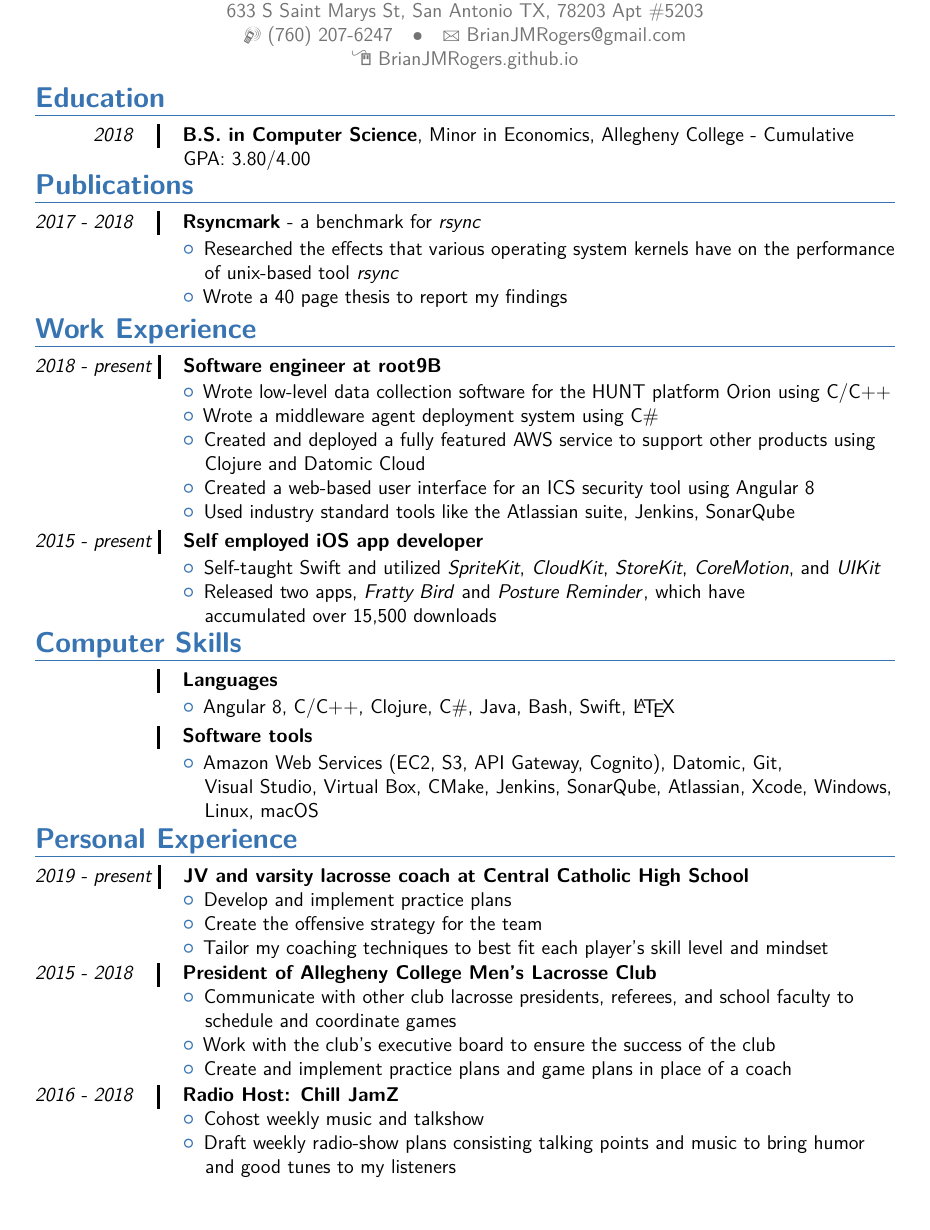
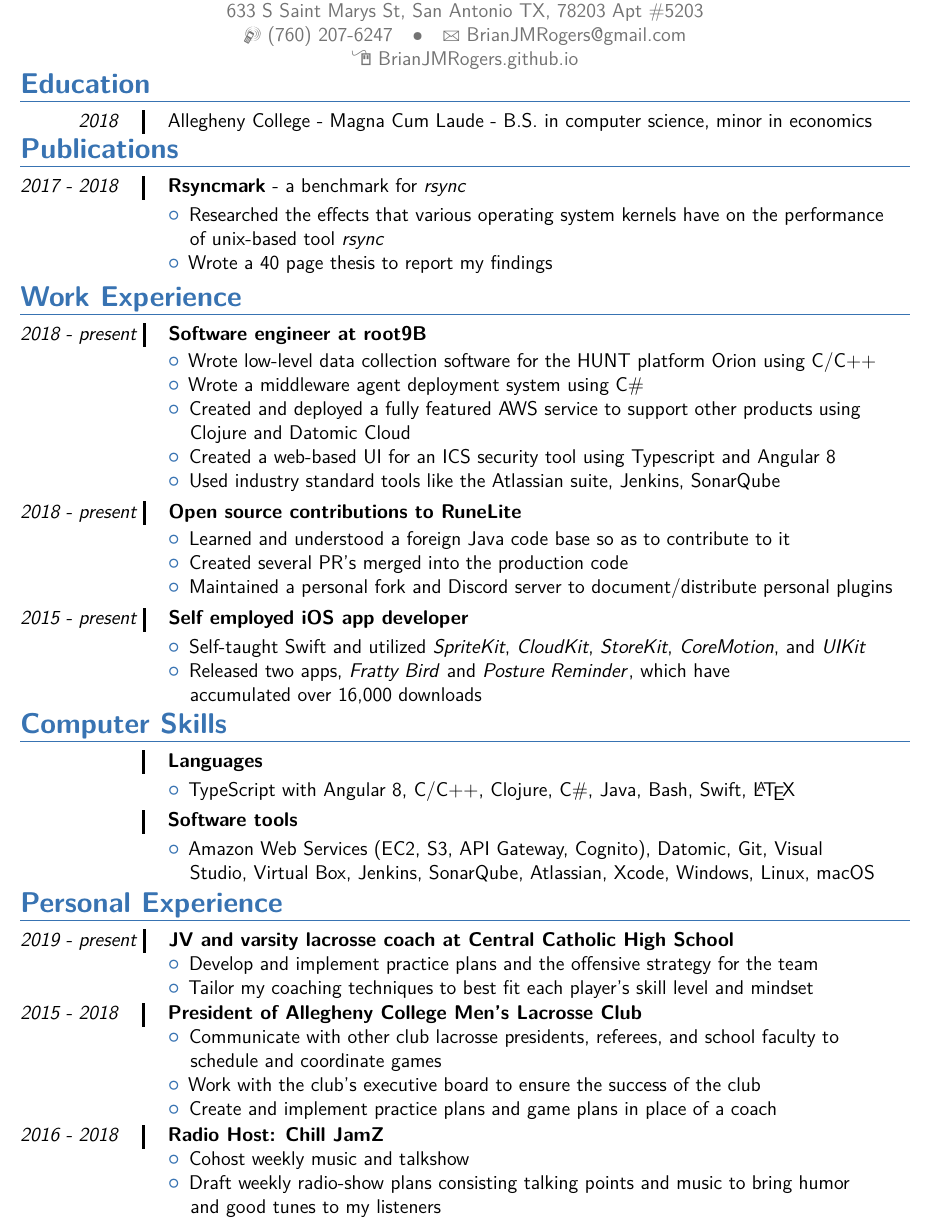
Before and after one commit to BrianJMRogers/Curriculum-Vitae, a LaTeX CV (rogers_CV.tex): part of the page, cut so that both start at the same text. Compiled offline with pdfLaTeX.

Commit message:
updating for open source contributions

```diff
--- a/rogers_CV.tex
+++ b/rogers_CV.tex
@@ -12,7 +12,7 @@
 \usepackage{verbatim}
 %\nopagenumbers
 
-\usepackage[scale=0.87]{geometry} % Reduce document margins
+\usepackage[scale=0.90]{geometry} % Reduce document margins
 %\setlength{\hintscolumnwidth}{3cm} % Uncomment to change the width of the dates column
 %\setlength{\makecvtitlenamewidth}{10cm} % For the 'classic' style, uncomment to adjust the width of the space allocated to your name
 \usepackage{array}
@@ -53,7 +53,7 @@
 \end{comment}
 
 \makecvtitle % Print the CV title
-\vspace{-13 mm}
+\vspace{-16 mm}
 %----------------------------------------------------------------------------------------
 %	EDUCATION SECTION
 %----------------------------------------------------------------------------------------
@@ -65,9 +65,8 @@
  \\
 \end{tabular}
  \hspace{2 mm}
- \textbf{B.S. in Computer Science}, Minor in Economics, Allegheny College - Cumulative
+Allegheny College - Magna Cum Laude - B.S. in computer science, minor in economics
 
- \hspace{31.5 mm}GPA: 3.80/4.00
 
 %----------------------------------------------------------------------------------------
 %	Published Works and PROJECTS
@@ -114,8 +113,26 @@
  \item{Created and deployed a fully featured AWS service to support other products using
 
  \hspace{30.5 mm} Clojure and Datomic Cloud}
- \item{Created a web-based user interface for an ICS security tool using Angular 8}
+ \item{Created a web-based UI for an ICS security tool using Typescript and Angular 8}
  \item{Used industry standard tools like the Atlassian suite, Jenkins, SonarQube}
+ \end{itemize}
+
+ % - - - - - - - - OPEN SOURCE CONTRIBUTIONS - - - - - - - - -
+\textit{2018 - present}
+\hspace{-1.7 mm}
+\begin{tabular}{c?}
+ \\
+\end{tabular}
+ \hspace{2 mm}
+ \textbf{Open source contributions to \href{https://runelite.net}{RuneLite}}
+
+ \vspace{-1 mm}
+ \begin{itemize}
+ \addtolength{\itemindent}{31.7 mm}
+ \vspace{2 pt}
+ \item{Learned and understood a foreign Java code base so as to contribute to it}
+ \item{Created several PR's merged into the production code}
+ \item{Maintained a personal fork and Discord server to document/distribute personal plugins}
  \end{itemize}
 
  % - - - - - - - - SELF EMPLOYED - - - - - - - - -
@@ -133,7 +150,7 @@
     \item Self-taught Swift and utilized \textit{SpriteKit}, \textit{CloudKit}, \textit{StoreKit}, \textit{CoreMotion}, and \textit{UIKit}
  \item Released two apps, \href{https://itunes.apple.com/us/app/fratty-bird-the-game/id1143642394?mt=8}{\textit{Fratty Bird}} and \href{https://itunes.apple.com/us/app/posture-reminder/id1280214465?mt=8}{\textit{Posture Reminder}}, which have
 
-   \hspace{30.5 mm}  accumulated over 15,500 downloads
+   \hspace{30.5 mm}  accumulated over 16,000 downloads
 
  \end{itemize}
 
@@ -158,7 +175,7 @@ Rank yourself on proficiency in each. I broke mine down into "Advanced Knowledge
 
 \begin{itemize}
 \addtolength{\itemindent}{31.7 mm}
-\item{Angular 8, C/C++, Clojure, C\#, Java, Bash, Swift, \LaTeX}
+\item{TypeScript with Angular 8, C/C++, Clojure, C\#, Java, Bash, Swift, \LaTeX}
 \end{itemize}
 
 % % % % % % % % % % Software % % % % % % % % % % %
@@ -172,11 +189,10 @@ Rank yourself on proficiency in each. I broke mine down into "Advanced Knowledge
 
 \begin{itemize}
 \addtolength{\itemindent}{31.7 mm}
-\item{Amazon Web Services (EC2, S3, API Gateway, Cognito), Datomic, Git,
+\item{Amazon Web Services (EC2, S3, API Gateway, Cognito), Datomic, Git, Visual
 
-\hspace{30.5 mm}  Visual Studio, Virtual Box, CMake, Jenkins, SonarQube, Atlassian, Xcode, Windows,
+\hspace{30.5 mm} Studio, Virtual Box, Jenkins, SonarQube, Atlassian, Xcode, Windows, Linux, macOS}
 
-\hspace{30.5 mm} Linux, macOS}
 
  \hspace{30.5 mm}
 \end{itemize}
@@ -200,8 +216,7 @@ Rank yourself on proficiency in each. I broke mine down into "Advanced Knowledge
  \vspace{0 mm}
  \begin{itemize}
  \addtolength{\itemindent}{31.7 mm}
- \item{Develop and implement practice plans}
- \item{Create the offensive strategy for the team}
+ \item{Develop and implement practice plans and the offensive strategy for the team}
  \item{Tailor my coaching techniques to best fit each player's skill level and mindset}
 
  \end{itemize}
```
Also changed, not shown: rogers_CV.pdf.
